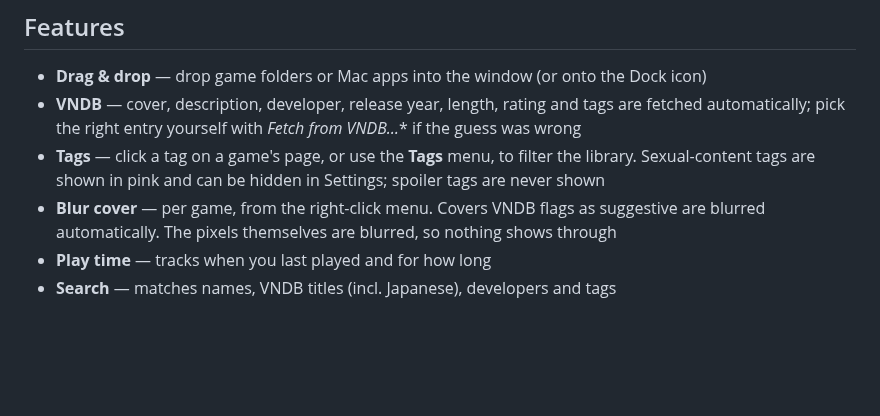
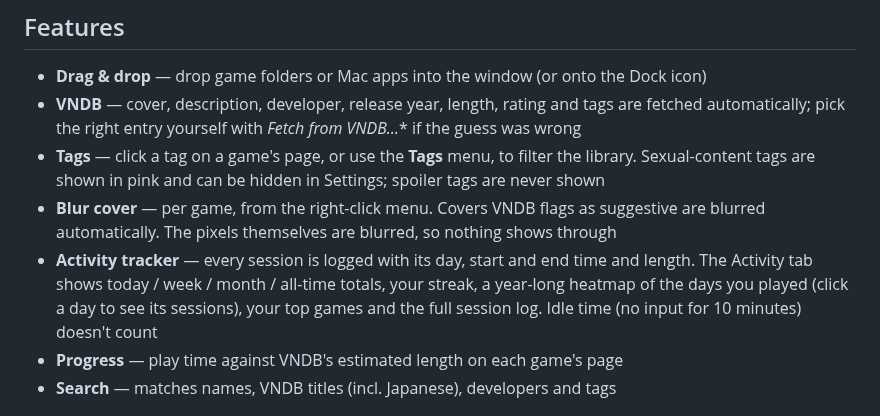
Before and after one commit to bumsar1/VNLibrary, a Markdown page: README.md, the part around one of its changes. GitHub-like rendering; blank space fills up the shorter version.

```diff
--- a/README.md
+++ b/README.md
@@ -44,7 +44,8 @@ Or build it yourself (needs Xcode):
 - **VNDB** — cover, description, developer, release year, length, rating and tags are fetched automatically; pick the right entry yourself with *Fetch from VNDB…** if the guess was wrong
 - **Tags** — click a tag on a game's page, or use the **Tags** menu, to filter the library. Sexual-content tags are shown in pink and can be hidden in Settings; spoiler tags are never shown
 - **Blur cover** — per game, from the right-click menu. Covers VNDB flags as suggestive are blurred automatically. The pixels themselves are blurred, so nothing shows through
-- **Play time** — tracks when you last played and for how long
+- **Activity tracker** — every session is logged with its day, start and end time and length. The Activity tab shows today / week / month / all-time totals, your streak, a year-long heatmap of the days you played (click a day to see its sessions), your top games and the full session log. Idle time (no input for 10 minutes) doesn't count
+- **Progress** — play time against VNDB's estimated length on each game's page
 - **Search** — matches names, VNDB titles (incl. Japanese), developers and tags
 
 <p align="center">
```
Also changed, not shown: other parts of README.md (+4 -0 lines), docs/activity.png (added), 7 other files.
